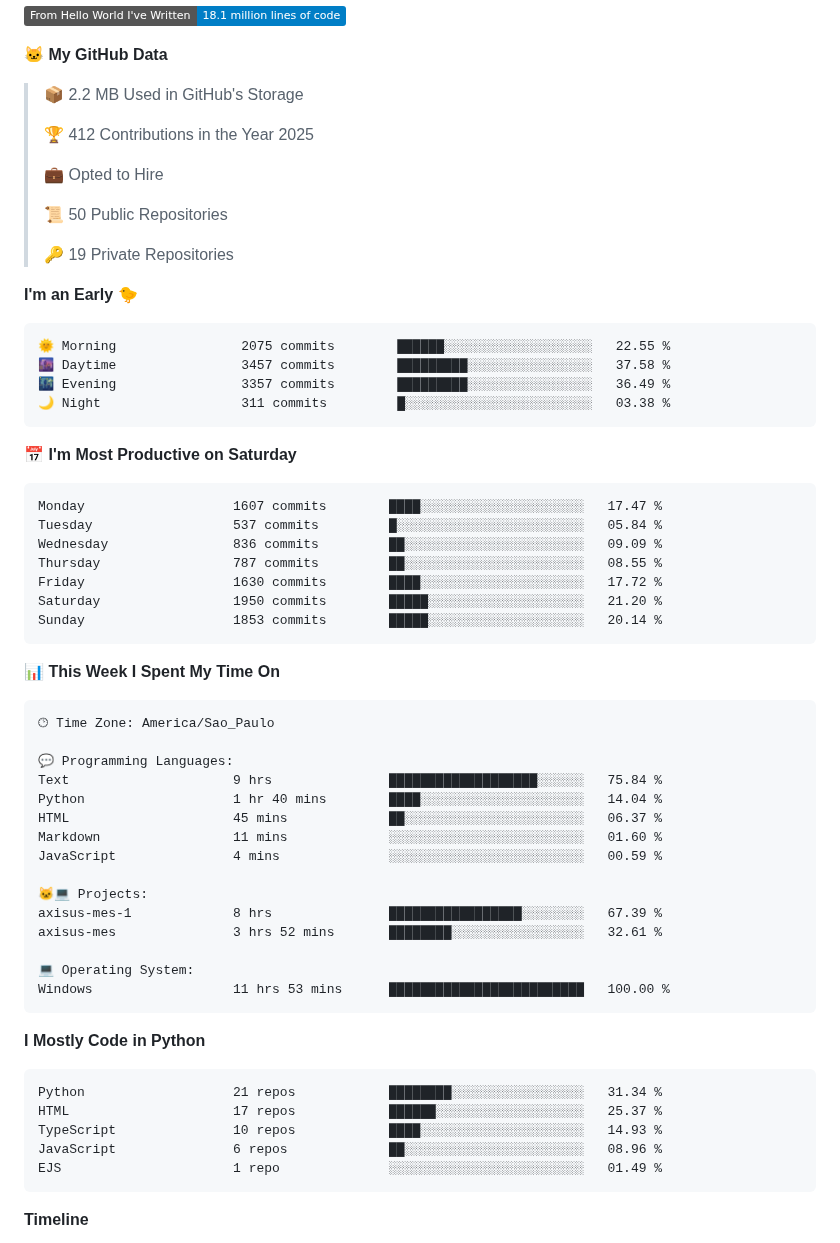
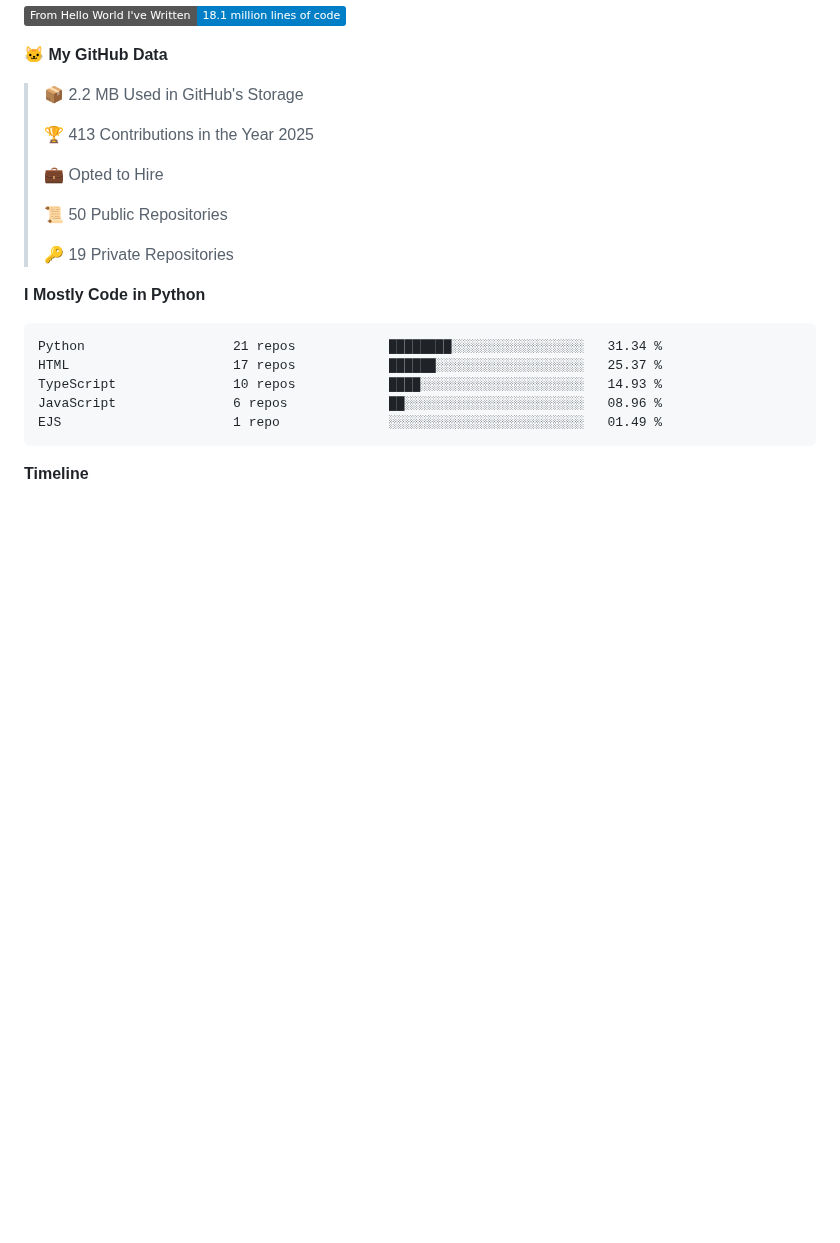
Before and after one commit to LeviLucena/LeviLucena, a Markdown page: README.md, the part around one of its changes. Rendered like a GitHub page; badges without logos; blank space fills up the shorter version.

Commit message:
📊 Atualizado com métricas do WakaTime

````diff
--- a/README.md
+++ b/README.md
@@ -56,7 +54,7 @@ With over a decade of experience in Administration and Technology, I specialize
 
 > 📦 2.2 MB Used in GitHub's Storage
  >
-> 🏆 412 Contributions in the Year 2025
+> 🏆 413 Contributions in the Year 2025
  >
 > 💼 Opted to Hire
  >
@@ -64,47 +62,6 @@ With over a decade of experience in Administration and Technology, I specialize
  >
 > 🔑 19 Private Repositories
  >
-**I'm an Early 🐤**
-
-```text
-🌞 Morning                2075 commits        ██████░░░░░░░░░░░░░░░░░░░   22.55 %
-🌆 Daytime                3457 commits        █████████░░░░░░░░░░░░░░░░   37.58 %
-🌃 Evening                3357 commits        █████████░░░░░░░░░░░░░░░░   36.49 %
-🌙 Night                  311 commits         █░░░░░░░░░░░░░░░░░░░░░░░░   03.38 %
-```
-📅 **I'm Most Productive on Saturday**
-
-```text
-Monday                   1607 commits        ████░░░░░░░░░░░░░░░░░░░░░   17.47 %
-Tuesday                  537 commits         █░░░░░░░░░░░░░░░░░░░░░░░░   05.84 %
-Wednesday                836 commits         ██░░░░░░░░░░░░░░░░░░░░░░░   09.09 %
-Thursday                 787 commits         ██░░░░░░░░░░░░░░░░░░░░░░░   08.55 %
-Friday                   1630 commits        ████░░░░░░░░░░░░░░░░░░░░░   17.72 %
-Saturday                 1950 commits        █████░░░░░░░░░░░░░░░░░░░░   21.20 %
-Sunday                   1853 commits        █████░░░░░░░░░░░░░░░░░░░░   20.14 %
-```
-
-
-📊 **This Week I Spent My Time On**
-
-```text
-🕑︎ Time Zone: America/Sao_Paulo
-
-💬 Programming Languages:
-Text                     9 hrs               ███████████████████░░░░░░   75.84 %
-Python                   1 hr 40 mins        ████░░░░░░░░░░░░░░░░░░░░░   14.04 %
-HTML                     45 mins             ██░░░░░░░░░░░░░░░░░░░░░░░   06.37 %
-Markdown                 11 mins             ░░░░░░░░░░░░░░░░░░░░░░░░░   01.60 %
-JavaScript               4 mins              ░░░░░░░░░░░░░░░░░░░░░░░░░   00.59 %
-
-🐱‍💻 Projects:
-axisus-mes-1             8 hrs               █████████████████░░░░░░░░   67.39 %
-axisus-mes               3 hrs 52 mins       ████████░░░░░░░░░░░░░░░░░   32.61 %
-
-💻 Operating System:
-Windows                  11 hrs 53 mins      █████████████████████████   100.00 %
-```
-
 **I Mostly Code in Python**
 
 ```text
````
Also changed, not shown: other parts of README.md (+2 -4 lines), assets/bar_graph.png.
